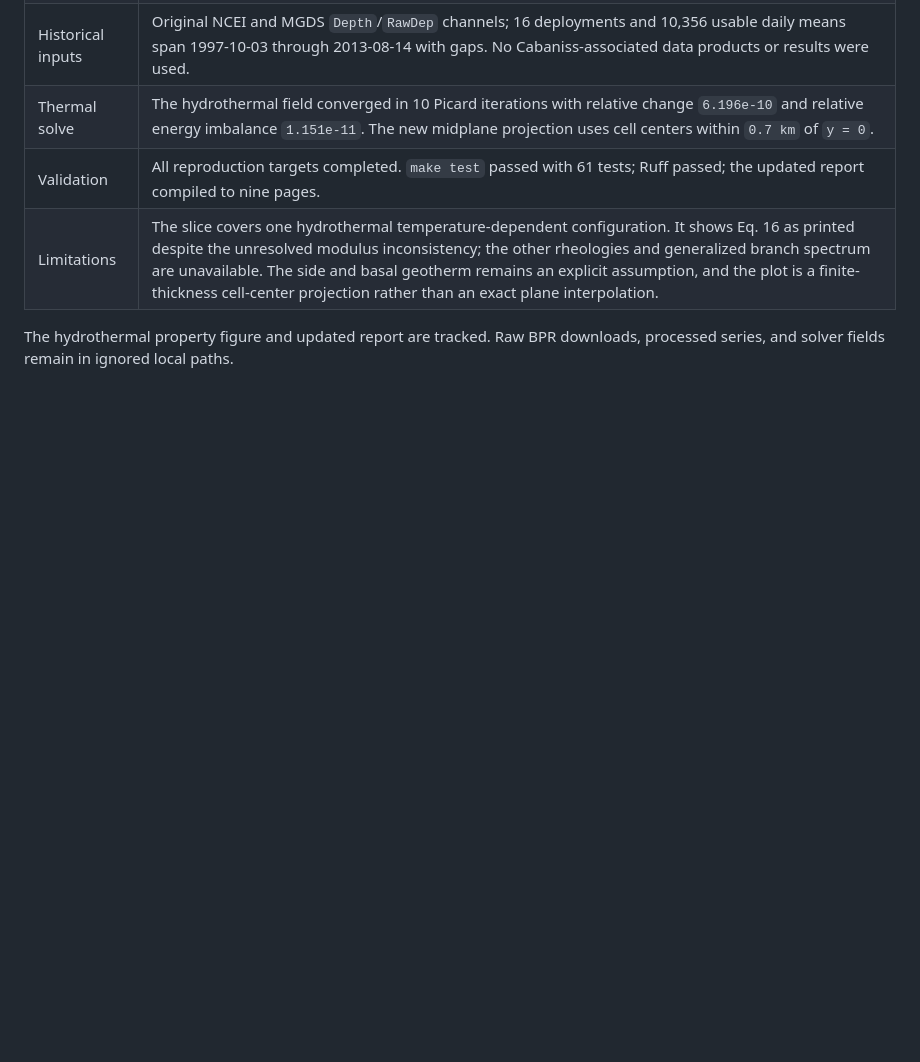
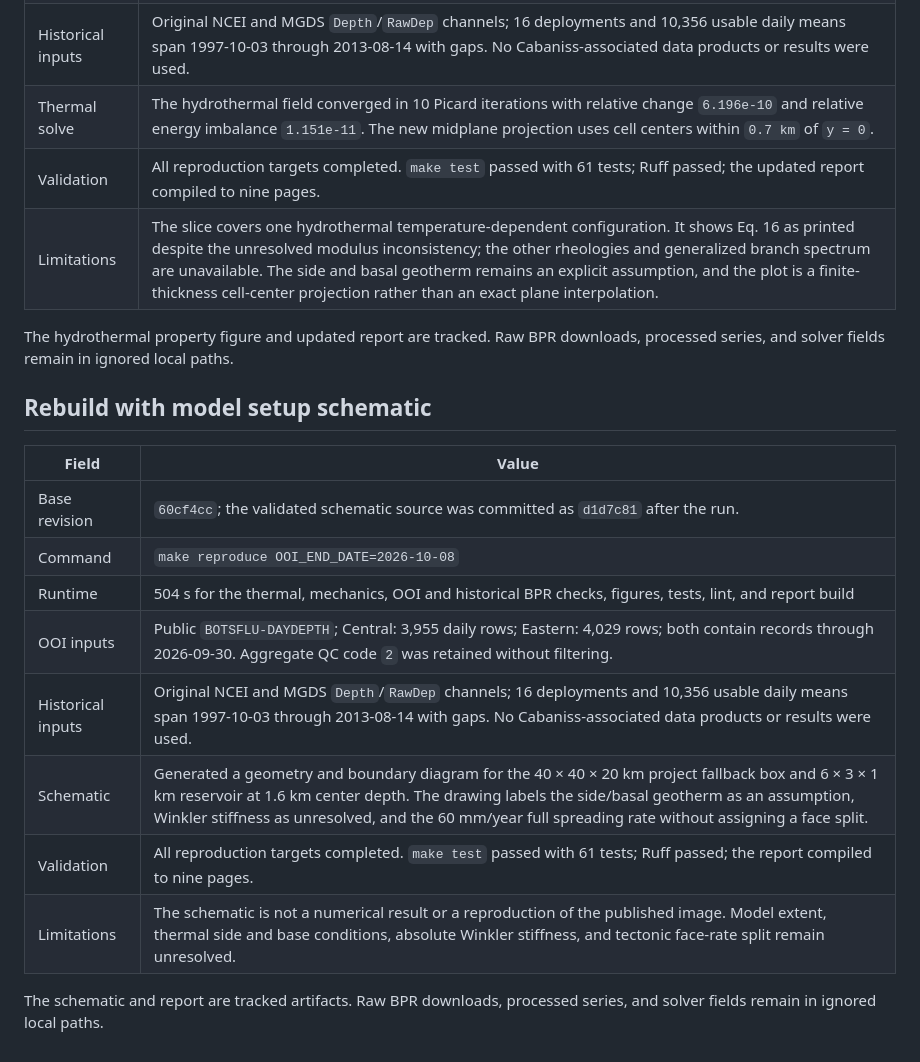
Before and after one commit to mhemmett/axial-modeling, a Markdown page: docs/run_log.md, the part around the change. GitHub-like rendering; blank space fills up the shorter version.

Commit message:
Record Model Setup Schematic Reproduction
Log the integrated fixed-endpoint rebuild and report validation after adding the model setup schematic. Record the diagram's qualified geometry and unresolved boundary assumptions.

```diff
--- a/docs/run_log.md
+++ b/docs/run_log.md
@@ -664,3 +664,19 @@ Raw downloads, daily series, and solver outputs remain ignored local files.
 
 The hydrothermal property figure and updated report are tracked. Raw BPR
 downloads, processed series, and solver fields remain in ignored local paths.
+
+## Rebuild with model setup schematic
+
+| Field | Value |
+| --- | --- |
+| Base revision | `60cf4cc`; the validated schematic source was committed as `d1d7c81` after the run. |
+| Command | `make reproduce OOI_END_DATE=2026-10-08` |
+| Runtime | 504 s for the thermal, mechanics, OOI and historical BPR checks, figures, tests, lint, and report build |
+| OOI inputs | Public `BOTSFLU-DAYDEPTH`; Central: 3,955 daily rows; Eastern: 4,029 rows; both contain records through 2026-09-30. Aggregate QC code `2` was retained without filtering. |
+| Historical inputs | Original NCEI and MGDS `Depth`/`RawDep` channels; 16 deployments and 10,356 usable daily means span 1997-10-03 through 2013-08-14 with gaps. No Cabaniss-associated data products or results were used. |
+| Schematic | Generated a geometry and boundary diagram for the 40 × 40 × 20 km project fallback box and 6 × 3 × 1 km reservoir at 1.6 km center depth. The drawing labels the side/basal geotherm as an assumption, Winkler stiffness as unresolved, and the 60 mm/year full spreading rate without assigning a face split. |
+| Validation | All reproduction targets completed. `make test` passed with 61 tests; Ruff passed; the report compiled to nine pages. |
+| Limitations | The schematic is not a numerical result or a reproduction of the published image. Model extent, thermal side and base conditions, absolute Winkler stiffness, and tectonic face-rate split remain unresolved. |
+
+The schematic and report are tracked artifacts. Raw BPR downloads, processed
+series, and solver fields remain in ignored local paths.
```
